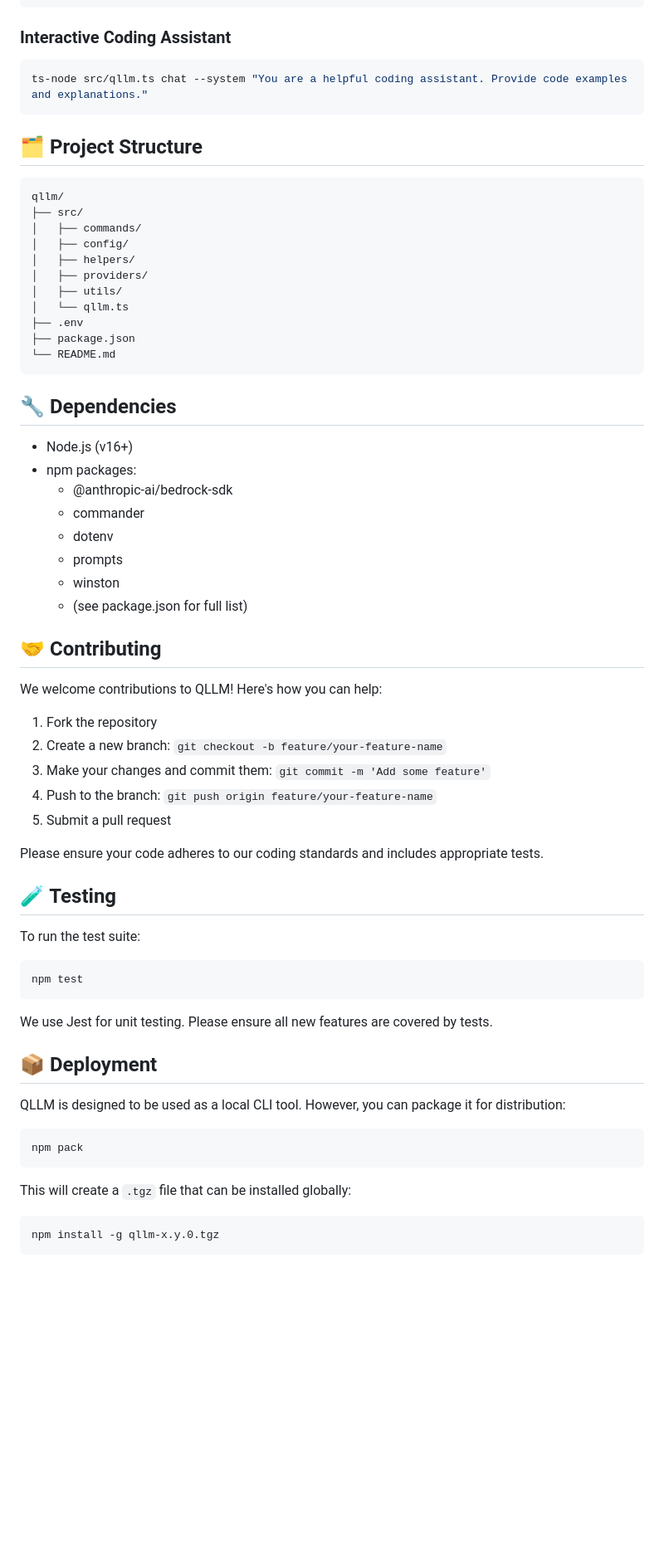
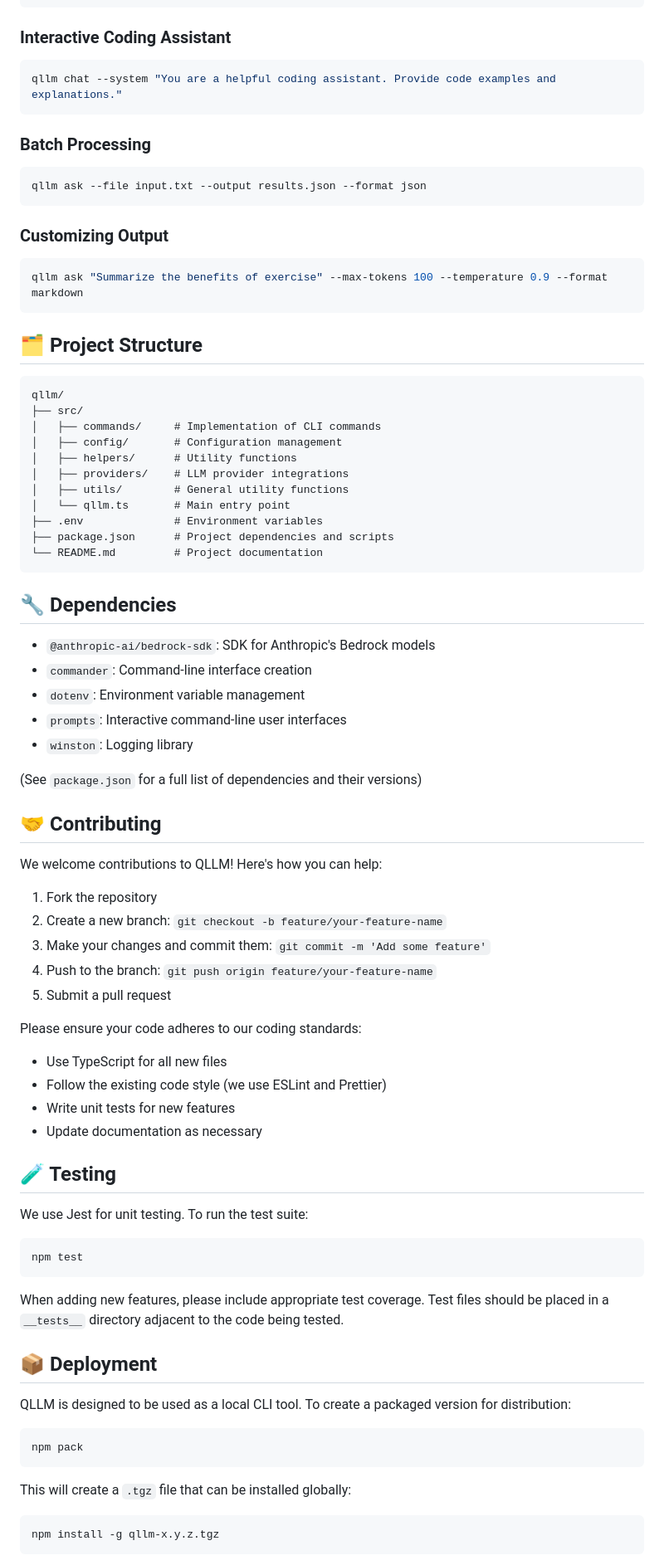
Before and after one commit to quantalogic/qllm, a Markdown page: README.md, the part around one of its changes. Shown at 83% size. GitHub-like rendering; blank space fills up the shorter version.

````diff
--- a/README.md
+++ b/README.md
@@ -133,7 +134,19 @@ ts-node src/qllm.ts stream "Explain the following code: function fibonacci(n) {
 ### Interactive Coding Assistant
 
 ```bash
-ts-node src/qllm.ts chat --system "You are a helpful coding assistant. Provide code examples and explanations."
+qllm chat --system "You are a helpful coding assistant. Provide code examples and explanations."
+```
+
+### Batch Processing
+
+```bash
+qllm ask --file input.txt --output results.json --format json
+```
+
+### Customizing Output
+
+```bash
+qllm ask "Summarize the benefits of exercise" --max-tokens 100 --temperature 0.9 --format markdown
 ```
 
 ## 🗂 Project Structure
@@ -141,27 +154,26 @@ ts-node src/qllm.ts chat --system "You are a helpful coding assistant. Provide c
 ```
 qllm/
 ├── src/
-│   ├── commands/
-│   ├── config/
-│   ├── helpers/
-│   ├── providers/
-│   ├── utils/
-│   └── qllm.ts
-├── .env
-├── package.json
-└── README.md
+│   ├── commands/     # Implementation of CLI commands
+│   ├── config/       # Configuration management
+│   ├── helpers/      # Utility functions
+│   ├── providers/    # LLM provider integrations
+│   ├── utils/        # General utility functions
+│   └── qllm.ts       # Main entry point
+├── .env              # Environment variables
+├── package.json      # Project dependencies and scripts
+└── README.md         # Project documentation
 ```
 
 ## 🔧 Dependencies
 
-- Node.js (v16+)
-- npm packages:
-  - @anthropic-ai/bedrock-sdk
-  - commander
-  - dotenv
-  - prompts
-  - winston
-  - (see package.json for full list)
+- `@anthropic-ai/bedrock-sdk`: SDK for Anthropic's Bedrock models
+- `commander`: Command-line interface creation
+- `dotenv`: Environment variable management
+- `prompts`: Interactive command-line user interfaces
+- `winston`: Logging library
+
+(See `package.json` for a full list of dependencies and their versions)
 
 ## 🤝 Contributing
 
@@ -173,21 +185,25 @@ We welcome contributions to QLLM! Here's how you can help:
 4. Push to the branch: `git push origin feature/your-feature-name`
 5. Submit a pull request
 
-Please ensure your code adheres to our coding standards and includes appropriate tests.
+Please ensure your code adheres to our coding standards:
+- Use TypeScript for all new files
+- Follow the existing code style (we use ESLint and Prettier)
+- Write unit tests for new features
+- Update documentation as necessary
 
 ## 🧪 Testing
 
-To run the test suite:
+We use Jest for unit testing. To run the test suite:
 
 ```bash
 npm test
 ```
 
-We use Jest for unit testing. Please ensure all new features are covered by tests.
+When adding new features, please include appropriate test coverage. Test files should be placed in a `__tests__` directory adjacent to the code being tested.
 
 ## 📦 Deployment
 
-QLLM is designed to be used as a local CLI tool. However, you can package it for distribution:
+QLLM is designed to be used as a local CLI tool. To create a packaged version for distribution:
 
 ```bash
 npm pack
@@ -196,5 +212,5 @@ npm pack
 This will create a `.tgz` file that can be installed globally:
 
 ```bash
-npm install -g qllm-x.y.0.tgz
+npm install -g qllm-x.y.z.tgz
 ```
````
Also changed, not shown: other parts of README.md (+92 -56 lines).
